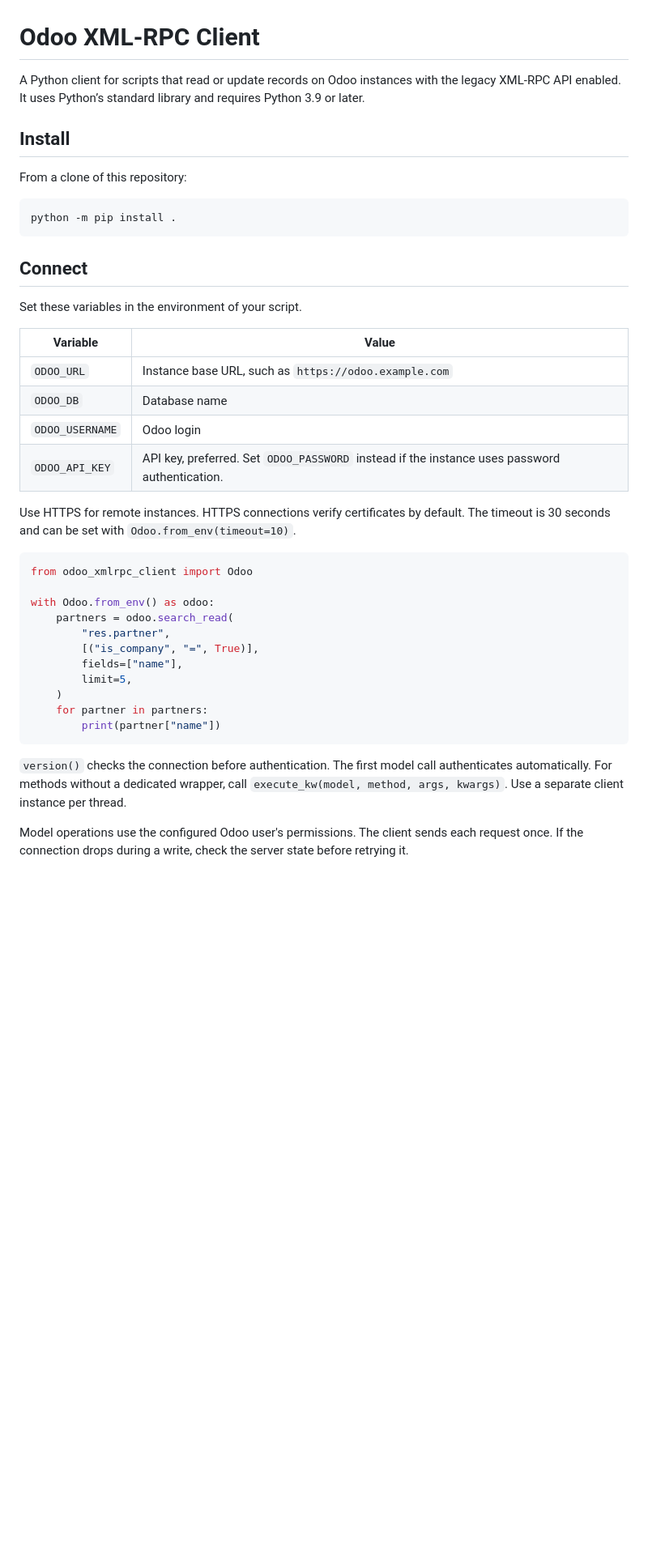
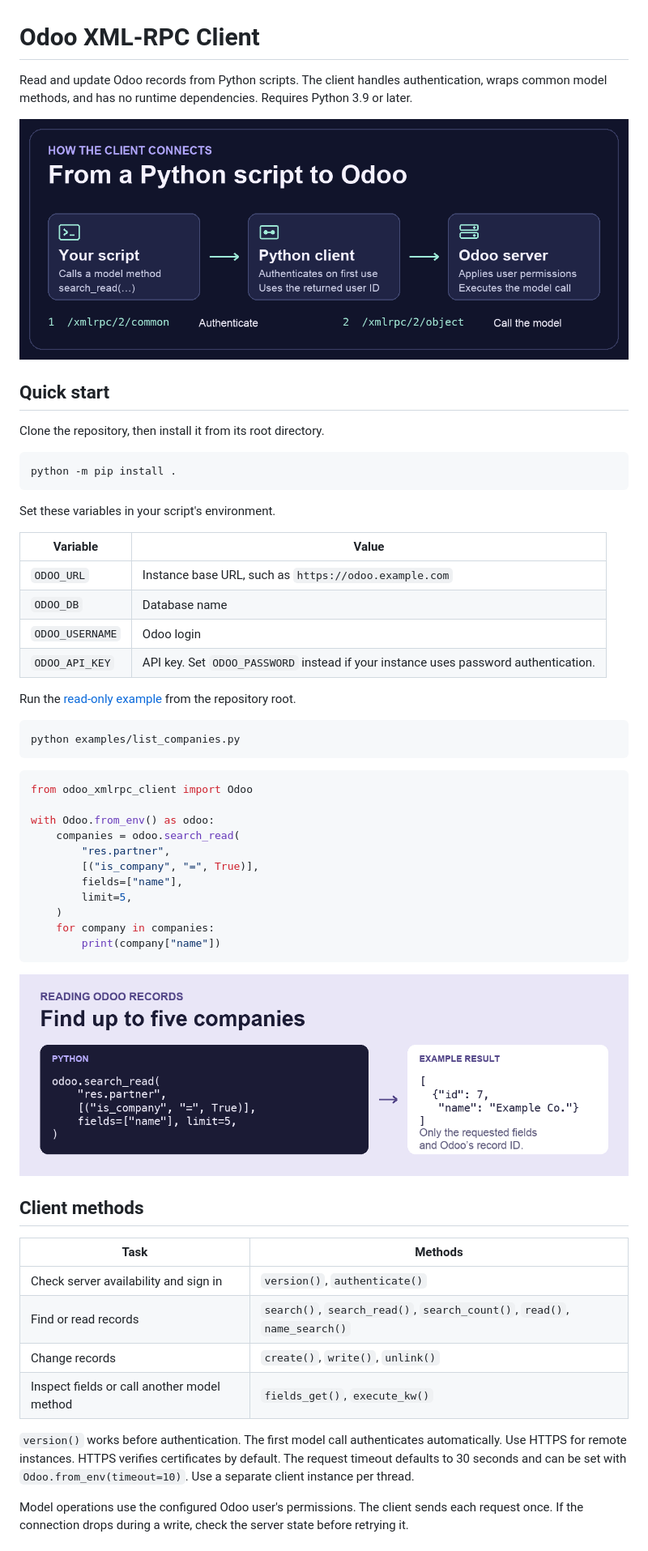
Before and after one commit to Duor98/odoo-xmlrpc-client, a Markdown page: README.md, the part around one of its changes. Shown at 81% size. Rendered like a GitHub page; pictures changed too: docs/images/connection-flow.png (added), docs/images/search-read-example.png (added); blank space fills up the shorter version.

Commit message:
Document Odoo client with diagrams and tested example

````diff
--- a/README.md
+++ b/README.md
@@ -1,43 +1,58 @@
 # Odoo XML-RPC Client
 
-A Python client for scripts that read or update records on Odoo instances with the legacy XML-RPC API enabled. It uses Python’s standard library and requires Python 3.9 or later.
+Read and update Odoo records from Python scripts. The client handles authentication, wraps common model methods, and has no runtime dependencies. Requires Python 3.9 or later.
 
-## Install
+![Connection flow from a Python script through the client to Odoo's authentication and model endpoints](docs/images/connection-flow.png)
 
-From a clone of this repository:
+## Quick start
+
+Clone the repository, then install it from its root directory.
 
 ```sh
 python -m pip install .
 ```
 
-## Connect
-
-Set these variables in the environment of your script.
+Set these variables in your script's environment.
 
 | Variable | Value |
 | --- | --- |
 | `ODOO_URL` | Instance base URL, such as `https://odoo.example.com` |
 | `ODOO_DB` | Database name |
 | `ODOO_USERNAME` | Odoo login |
-| `ODOO_API_KEY` | API key, preferred. Set `ODOO_PASSWORD` instead if the instance uses password authentication. |
+| `ODOO_API_KEY` | API key. Set `ODOO_PASSWORD` instead if your instance uses password authentication. |
 
-Use HTTPS for remote instances. HTTPS connections verify certificates by default. The timeout is 30 seconds and can be set with `Odoo.from_env(timeout=10)`.
+Run the [read-only example](examples/list_companies.py) from the repository root.
+
+```sh
+python examples/list_companies.py
+```
 
 ```python
 from odoo_xmlrpc_client import Odoo
 
 with Odoo.from_env() as odoo:
-    partners = odoo.search_read(
+    companies = odoo.search_read(
         "res.partner",
         [("is_company", "=", True)],
         fields=["name"],
         limit=5,
     )
-    for partner in partners:
-        print(partner["name"])
+    for company in companies:
+        print(company["name"])
 ```
 
-`version()` checks the connection before authentication. The first model call authenticates automatically. For methods without a dedicated wrapper, call `execute_kw(model, method, args, kwargs)`. Use a separate client instance per thread.
+![Example search_read call for up to five companies and an illustrative result with a record ID and company name](docs/images/search-read-example.png)
+
+## Client methods
+
+| Task | Methods |
+| --- | --- |
+| Check server availability and sign in | `version()`, `authenticate()` |
+| Find or read records | `search()`, `search_read()`, `search_count()`, `read()`, `name_search()` |
+| Change records | `create()`, `write()`, `unlink()` |
+| Inspect fields or call another model method | `fields_get()`, `execute_kw()` |
+
+`version()` works before authentication. The first model call authenticates automatically. Use HTTPS for remote instances. HTTPS verifies certificates by default. The request timeout defaults to 30 seconds and can be set with `Odoo.from_env(timeout=10)`. Use a separate client instance per thread.
 
 Model operations use the configured Odoo user's permissions. The client sends each request once. If the connection drops during a write, check the server state before retrying it.
 
````
Also changed, not shown: other parts of README.md (+7 -8 lines), CONTRIBUTING.md (added, +14 -0 lines), 2 other files.
